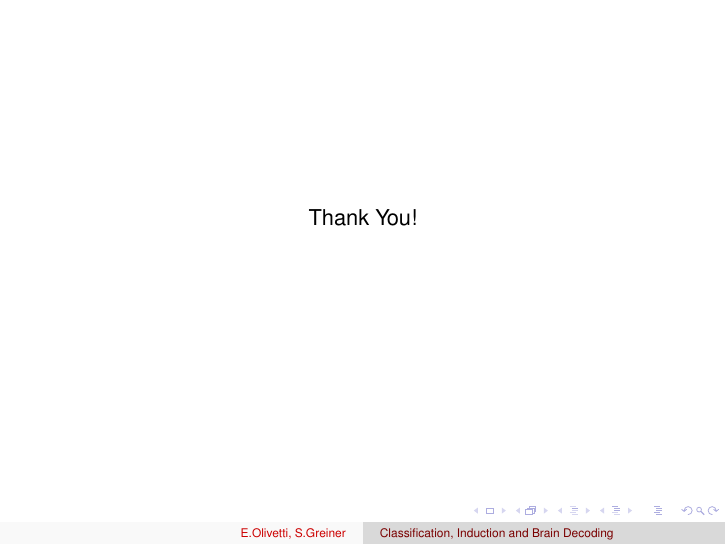
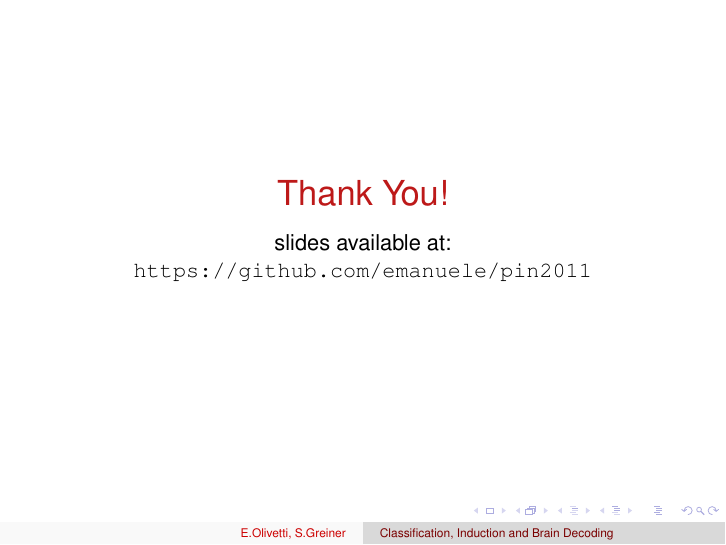
Before and after one commit to emanuele/pin2011, LaTeX slides (olivetti_pin2011.tex): page 10 of 13. Compiled offline with pdfLaTeX.

Commit message:
Added URL of the slides.

```diff
--- a/olivetti_pin2011.tex
+++ b/olivetti_pin2011.tex
@@ -401,7 +400,11 @@ rows: \textcolor{Grey_c}{PREDICTED CLASS LABELS}
 
 \begin{frame}
   \begin{center}
-    Thank You!
+    \LARGE{\alert{Thank You!}}
+  \end{center}
+  \begin{center}
+    slides available at:
+    \url{https://github.com/emanuele/pin2011}
   \end{center}
 \end{frame}
 
```
Also changed, not shown: olivetti_pin2011.tex (3 more changed lines).
